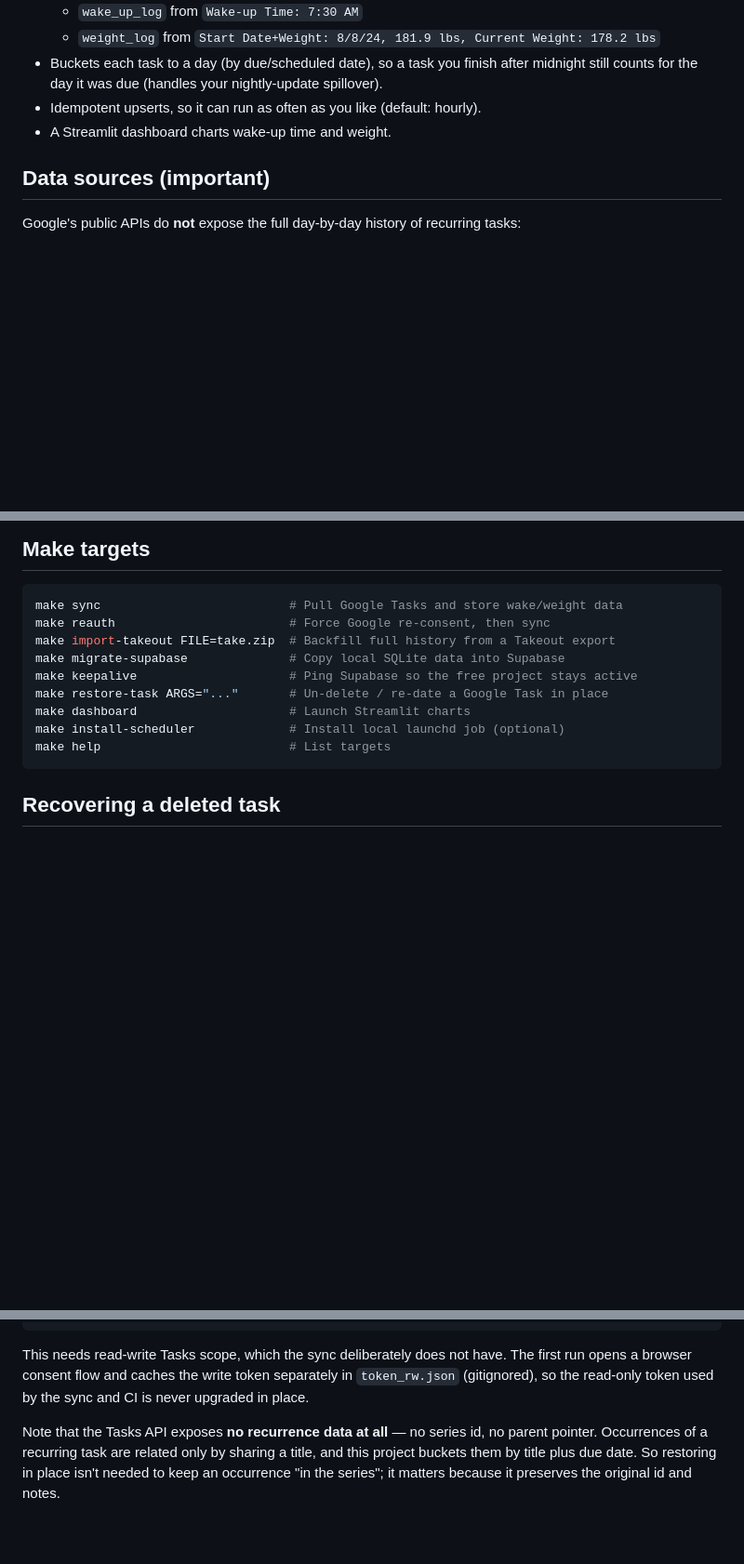
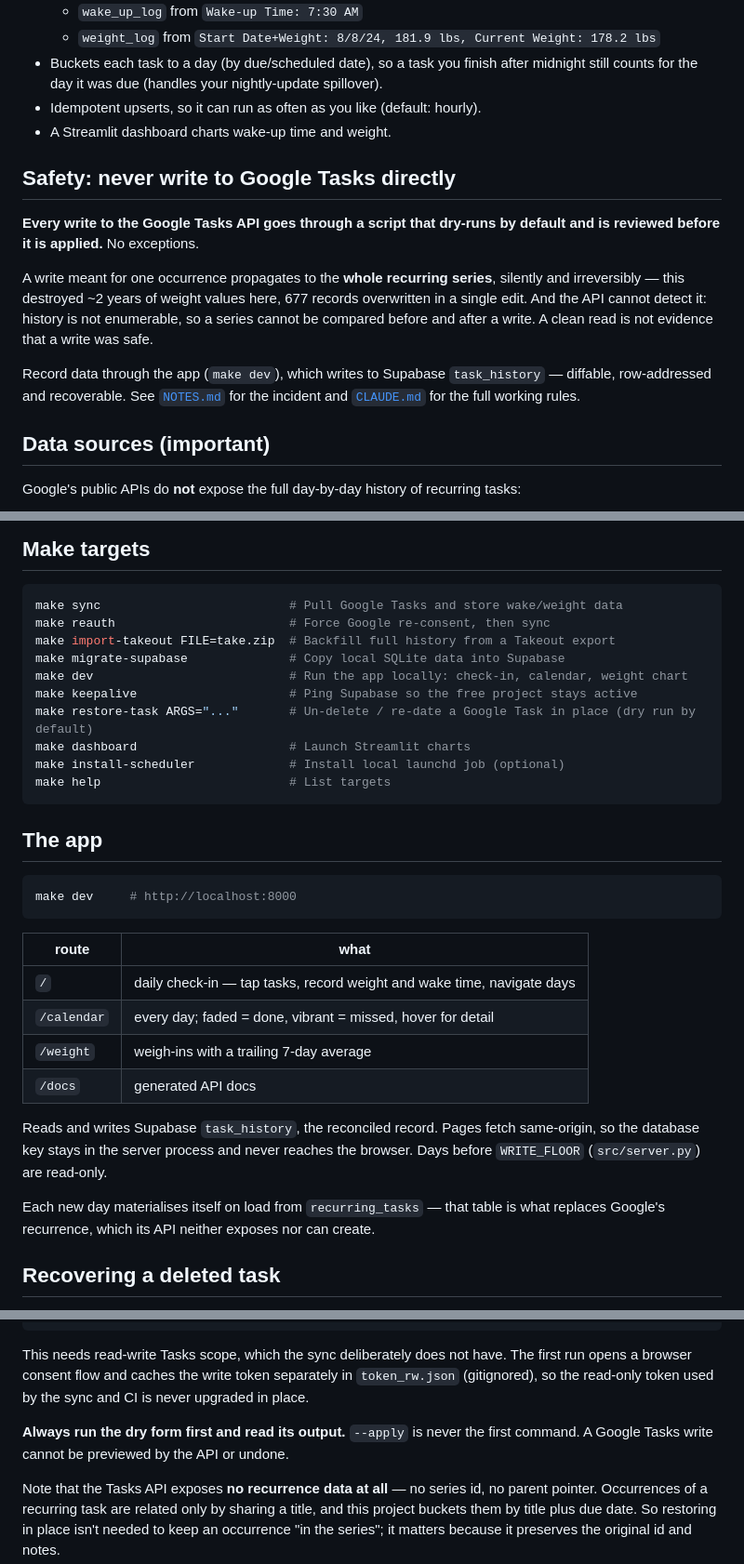
Before and after one commit to alexrao2000/stellar, a Markdown page: README.md, 3 parts joined by grey strips. Shown at 93% size. GitHub-like rendering; blank space fills up the shorter version.

````diff
--- a/README.md
+++ b/README.md
@@ -15,6 +15,22 @@ your **wake-up time** and **weight** over time. Runs on a schedule so the data s
   still counts for the day it was due (handles your nightly-update spillover).
 - Idempotent upserts, so it can run as often as you like (default: hourly).
 - A Streamlit dashboard charts wake-up time and weight.
+
+## Safety: never write to Google Tasks directly
+
+**Every write to the Google Tasks API goes through a script that dry-runs by
+default and is reviewed before it is applied.** No exceptions.
+
+A write meant for one occurrence propagates to the **whole recurring series**,
+silently and irreversibly — this destroyed ~2 years of weight values here, 677
+records overwritten in a single edit. And the API cannot detect it: history is
+not enumerable, so a series cannot be compared before and after a write. A clean
+read is not evidence that a write was safe.
+
+Record data through the app (`make dev`), which writes to Supabase
+`task_history` — diffable, row-addressed and recoverable. See
+[`NOTES.md`](NOTES.md) for the incident and [`CLAUDE.md`](CLAUDE.md) for the
+full working rules.
 
 ## Data sources (important)
 
@@ -163,12 +179,33 @@ make sync                          # Pull Google Tasks and store wake/weight dat
 make reauth                        # Force Google re-consent, then sync
 make import-takeout FILE=take.zip  # Backfill full history from a Takeout export
 make migrate-supabase              # Copy local SQLite data into Supabase
+make dev                           # Run the app locally: check-in, calendar, weight chart
 make keepalive                     # Ping Supabase so the free project stays active
-make restore-task ARGS="..."       # Un-delete / re-date a Google Task in place
+make restore-task ARGS="..."       # Un-delete / re-date a Google Task in place (dry run by default)
 make dashboard                     # Launch Streamlit charts
 make install-scheduler             # Install local launchd job (optional)
 make help                          # List targets
 ```
+
+## The app
+
+```bash
+make dev     # http://localhost:8000
+```
+
+| route | what |
+| --- | --- |
+| `/` | daily check-in — tap tasks, record weight and wake time, navigate days |
+| `/calendar` | every day; faded = done, vibrant = missed, hover for detail |
+| `/weight` | weigh-ins with a trailing 7-day average |
+| `/docs` | generated API docs |
+
+Reads and writes Supabase `task_history`, the reconciled record. Pages fetch
+same-origin, so the database key stays in the server process and never reaches
+the browser. Days before `WRITE_FLOOR` (`src/server.py`) are read-only.
+
+Each new day materialises itself on load from `recurring_tasks` — that table is
+what replaces Google's recurrence, which its API neither exposes nor can create.
 
 ## Recovering a deleted task
 
@@ -186,6 +223,9 @@ make restore-task ARGS="--task-id TASK_ID --undelete --due 2026-07-29 --apply"
 This needs read-write Tasks scope, which the sync deliberately does not have. The first run
 opens a browser consent flow and caches the write token separately in `token_rw.json`
 (gitignored), so the read-only token used by the sync and CI is never upgraded in place.
+
+**Always run the dry form first and read its output.** `--apply` is never the
+first command. A Google Tasks write cannot be previewed by the API or undone.
 
 Note that the Tasks API exposes **no recurrence data at all** — no series id, no parent
 pointer. Occurrences of a recurring task are related only by sharing a title, and this
````
Also changed, not shown: CLAUDE.md (added, +65 -0 lines).
